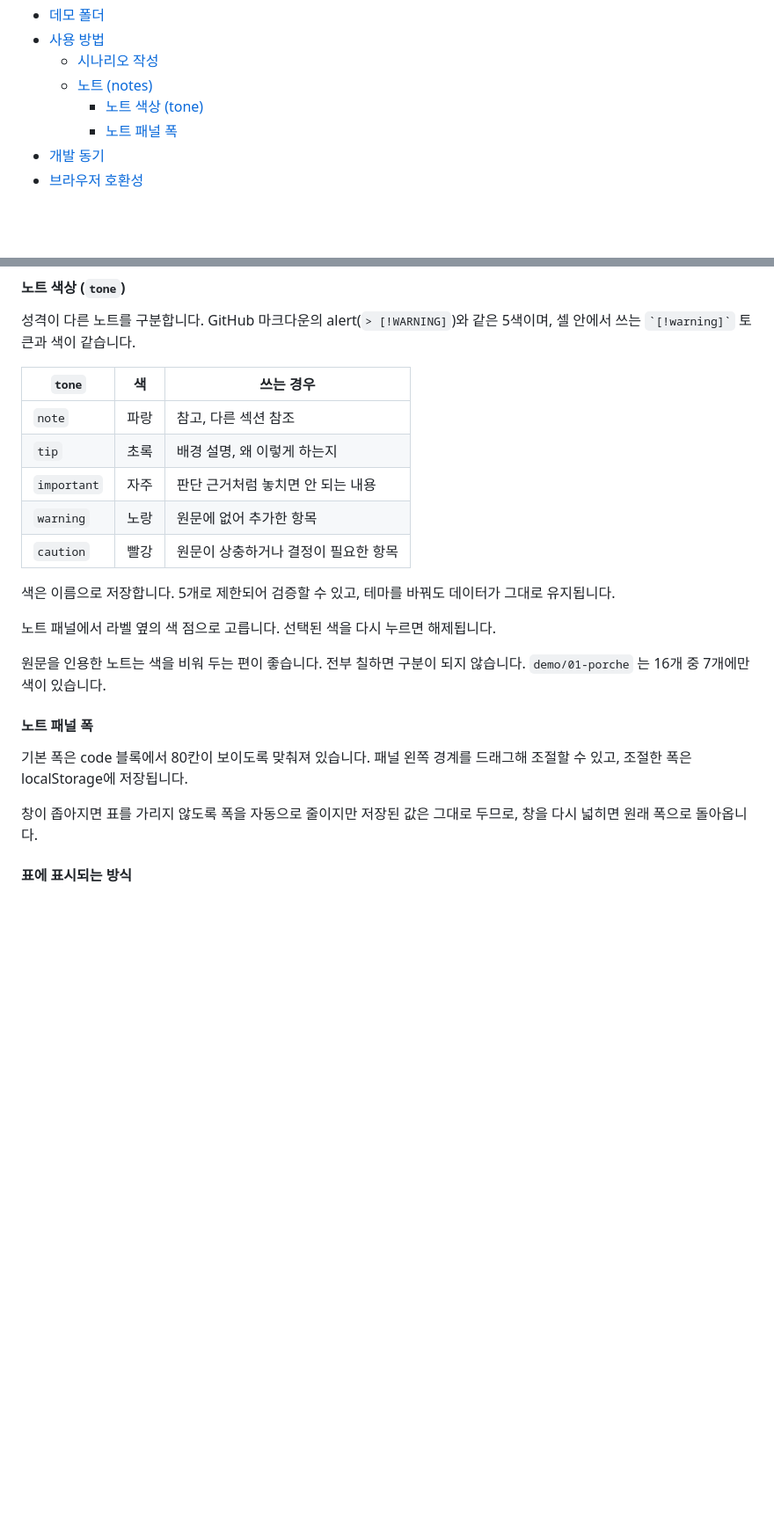
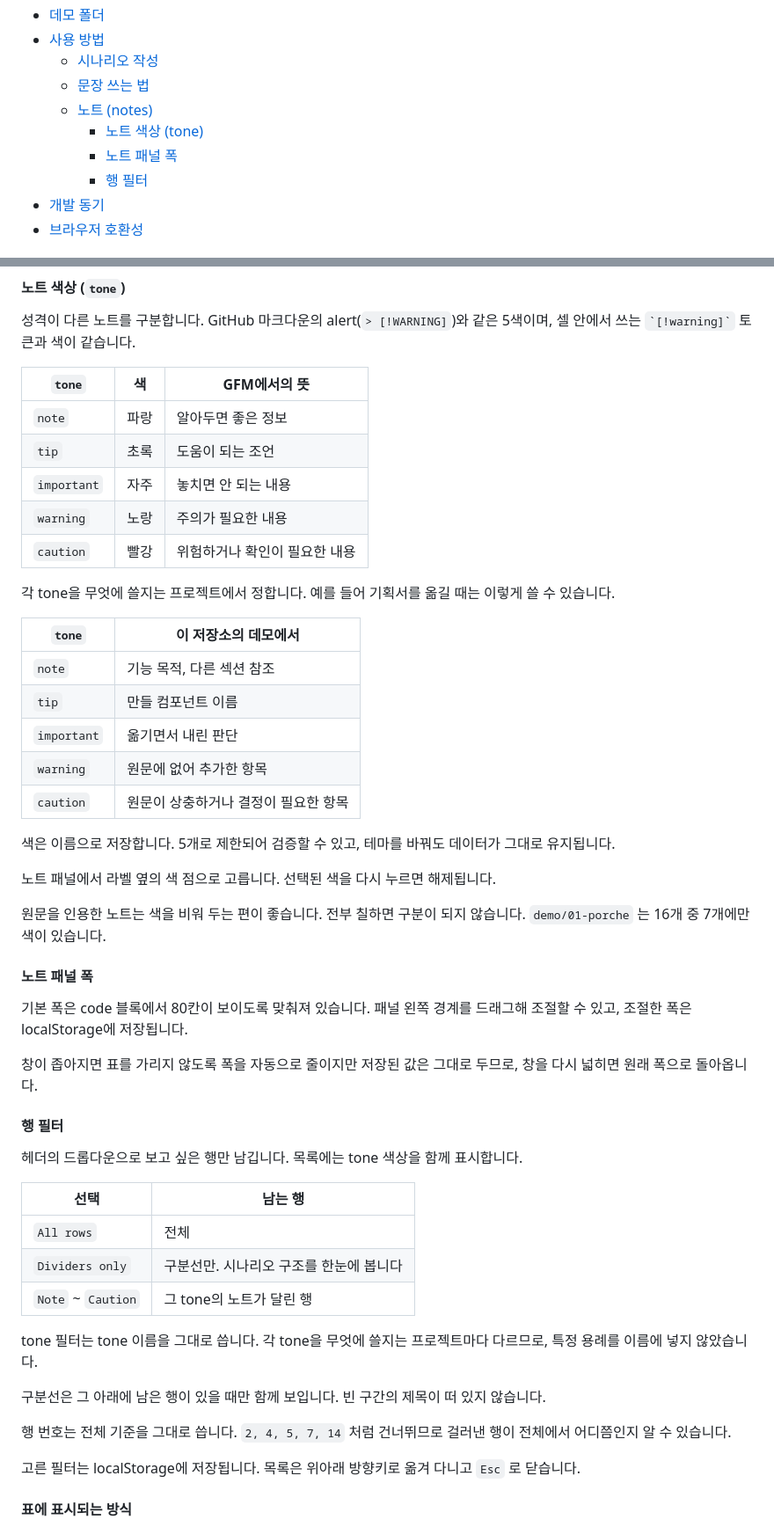
Before and after one commit to datalater/crx-qa-scenario-checker, a Markdown page: README.md, 2 parts joined by grey strips. Shown at 88% size. Drawn GitHub-style; blank space fills up the shorter version.

Commit message:
docs: describe how to word scenarios and add the filter
- add a section on wording given/when/then from the reader's side: name the
  actor, name the control, and describe what becomes visible
- show the before/after for a step that was written as a server requirement
- separate what a tone means in GFM from what this repository's demo uses it
  for, so the vocabulary is not tied to one project's convention
- document the row filter

```diff
--- a/README.md
+++ b/README.md
@@ -12,9 +12,11 @@ QA Scenario Checker는 QA 시나리오 JSON을 편집하고, Given/When/Then 체
 - [데모 폴더](#데모-폴더)
 - [사용 방법](#사용-방법)
   - [시나리오 작성](#시나리오-작성)
+  - [문장 쓰는 법](#문장-쓰는-법)
   - [노트 (notes)](#노트-notes)
     - [노트 색상 (tone)](#노트-색상-tone)
     - [노트 패널 폭](#노트-패널-폭)
+    - [행 필터](#행-필터)
 - [개발 동기](#개발-동기)
 - [브라우저 호환성](#브라우저-호환성)
 
@@ -183,13 +213,23 @@ demo-private/          전체 제외
 
 성격이 다른 노트를 구분합니다. GitHub 마크다운의 alert(`> [!WARNING]`)와 같은 5색이며, 셀 안에서 쓰는 `` `[!warning]` `` 토큰과 색이 같습니다.
 
-| `tone` | 색 | 쓰는 경우 |
+| `tone` | 색 | GFM에서의 뜻 |
 | --- | --- | --- |
-| `note` | 파랑 | 참고, 다른 섹션 참조 |
-| `tip` | 초록 | 배경 설명, 왜 이렇게 하는지 |
-| `important` | 자주 | 판단 근거처럼 놓치면 안 되는 내용 |
-| `warning` | 노랑 | 원문에 없어 추가한 항목 |
-| `caution` | 빨강 | 원문이 상충하거나 결정이 필요한 항목 |
+| `note` | 파랑 | 알아두면 좋은 정보 |
+| `tip` | 초록 | 도움이 되는 조언 |
+| `important` | 자주 | 놓치면 안 되는 내용 |
+| `warning` | 노랑 | 주의가 필요한 내용 |
+| `caution` | 빨강 | 위험하거나 확인이 필요한 내용 |
+
+각 tone을 무엇에 쓸지는 프로젝트에서 정합니다. 예를 들어 기획서를 옮길 때는 이렇게 쓸 수 있습니다.
+
+| `tone` | 이 저장소의 데모에서 |
+| --- | --- |
+| `note` | 기능 목적, 다른 섹션 참조 |
+| `tip` | 만들 컴포넌트 이름 |
+| `important` | 옮기면서 내린 판단 |
+| `warning` | 원문에 없어 추가한 항목 |
+| `caution` | 원문이 상충하거나 결정이 필요한 항목 |
 
 색은 이름으로 저장합니다. 5개로 제한되어 검증할 수 있고, 테마를 바꿔도 데이터가 그대로 유지됩니다.
 
@@ -202,6 +242,24 @@ demo-private/          전체 제외
 기본 폭은 code 블록에서 80칸이 보이도록 맞춰져 있습니다. 패널 왼쪽 경계를 드래그해 조절할 수 있고, 조절한 폭은 localStorage에 저장됩니다.
 
 창이 좁아지면 표를 가리지 않도록 폭을 자동으로 줄이지만 저장된 값은 그대로 두므로, 창을 다시 넓히면 원래 폭으로 돌아옵니다.
+
+#### 행 필터
+
+헤더의 드롭다운으로 보고 싶은 행만 남깁니다. 목록에는 tone 색상을 함께 표시합니다.
+
+| 선택 | 남는 행 |
+| --- | --- |
+| `All rows` | 전체 |
+| `Dividers only` | 구분선만. 시나리오 구조를 한눈에 봅니다 |
+| `Note` ~ `Caution` | 그 tone의 노트가 달린 행 |
+
+tone 필터는 tone 이름을 그대로 씁니다. 각 tone을 무엇에 쓸지는 프로젝트마다 다르므로, 특정 용례를 이름에 넣지 않았습니다.
+
+구분선은 그 아래에 남은 행이 있을 때만 함께 보입니다. 빈 구간의 제목이 떠 있지 않습니다.
+
+행 번호는 전체 기준을 그대로 씁니다. `2, 4, 5, 7, 14` 처럼 건너뛰므로 걸러낸 행이 전체에서 어디쯤인지 알 수 있습니다.
+
+고른 필터는 localStorage에 저장됩니다. 목록은 위아래 방향키로 옮겨 다니고 `Esc` 로 닫습니다.
 
 #### 표에 표시되는 방식
 
```
Also changed, not shown: other parts of README.md (+28 -0 lines).
